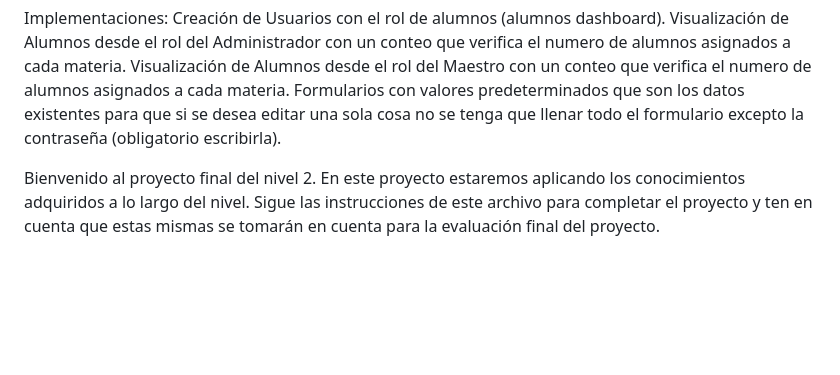
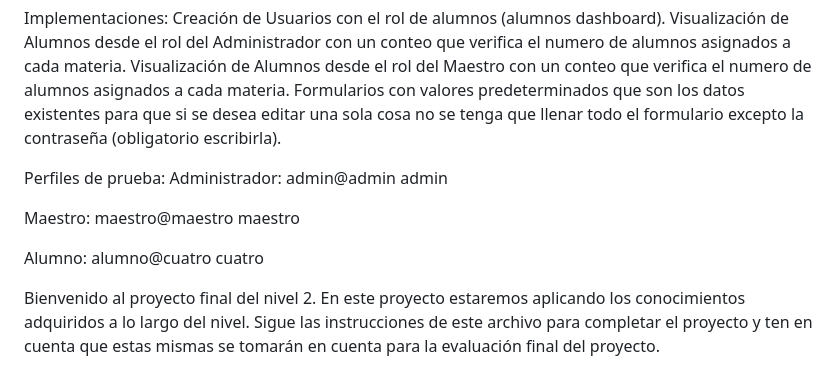
Before and after one commit to ChissgaN/PfJNCC, a Markdown page: PFN2JNCC-master/README.md, the part around the change. Rendered like a GitHub page; blank space fills up the shorter version.

```diff
--- a/PFN2JNCC-master/README.md
+++ b/PFN2JNCC-master/README.md
@@ -5,6 +5,20 @@ Creación de Usuarios con el rol de alumnos (alumnos dashboard).
 Visualización de Alumnos desde el rol del Administrador con un  conteo que verifica el numero de alumnos asignados a cada materia.
 Visualización de Alumnos desde el rol del Maestro con un  conteo que verifica el numero de alumnos asignados a cada materia.
 Formularios con valores predeterminados que son los datos existentes para que si se desea editar una sola cosa no se tenga que llenar todo el formulario excepto la contraseña (obligatorio escribirla).
+
+Perfiles de prueba:
+Administrador:
+admin@admin
+admin
+
+Maestro:
+maestro@maestro
+maestro
+
+Alumno:
+alumno@cuatro
+cuatro
+
 
 
 
```
